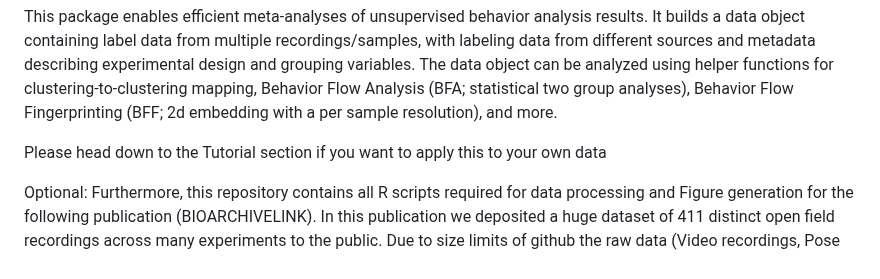
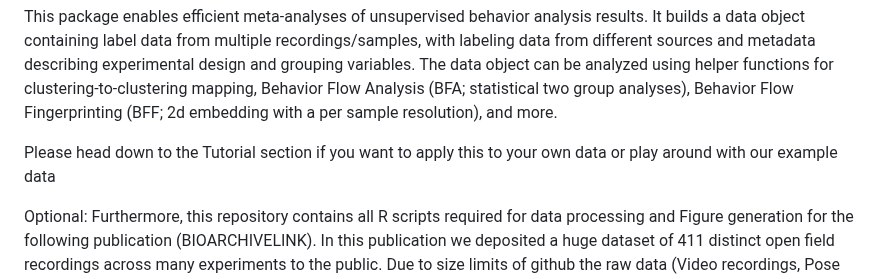
Before and after one commit to ETHZ-INS/BehaviorFlow, a Markdown page: README.md, the part around the change. GitHub-like rendering.

```diff
--- a/README.md
+++ b/README.md
@@ -25,7 +25,7 @@ Behavior Flow
 
 This package enables efficient meta-analyses of unsupervised behavior analysis results. It builds a data object containing label data from multiple recordings/samples, with labeling data from different sources and metadata describing experimental design and grouping variables. The data object can be analyzed using helper functions for clustering-to-clustering mapping, Behavior Flow Analysis (BFA; statistical two group analyses), Behavior Flow Fingerprinting (BFF; 2d embedding with a per sample resolution), and more.
 
-Please head down to the Tutorial section if you want to apply this to your own data
+Please head down to the Tutorial section if you want to apply this to your own data or play around with our example data
 
 Optional: Furthermore, this repository contains all R scripts required for data processing and Figure generation for the following publication (BIOARCHIVELINK). In this publication we deposited a huge dataset of 411 distinct open field recordings across many experiments to the public. Due to size limits of github the raw data (Video recordings, Pose estimation files and metadata) has been deposited on zenodo ([https://zenodo.org/record/8186065](https://zenodo.org/record/8186065)).
 
```
